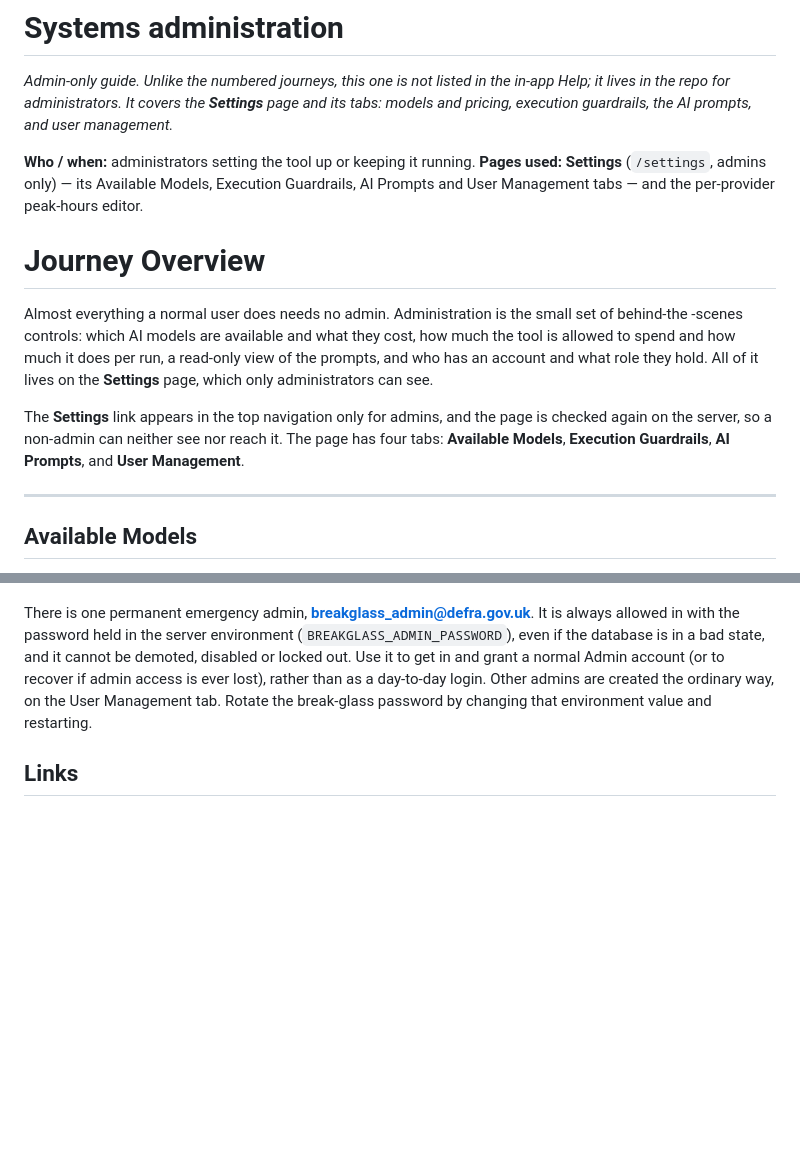
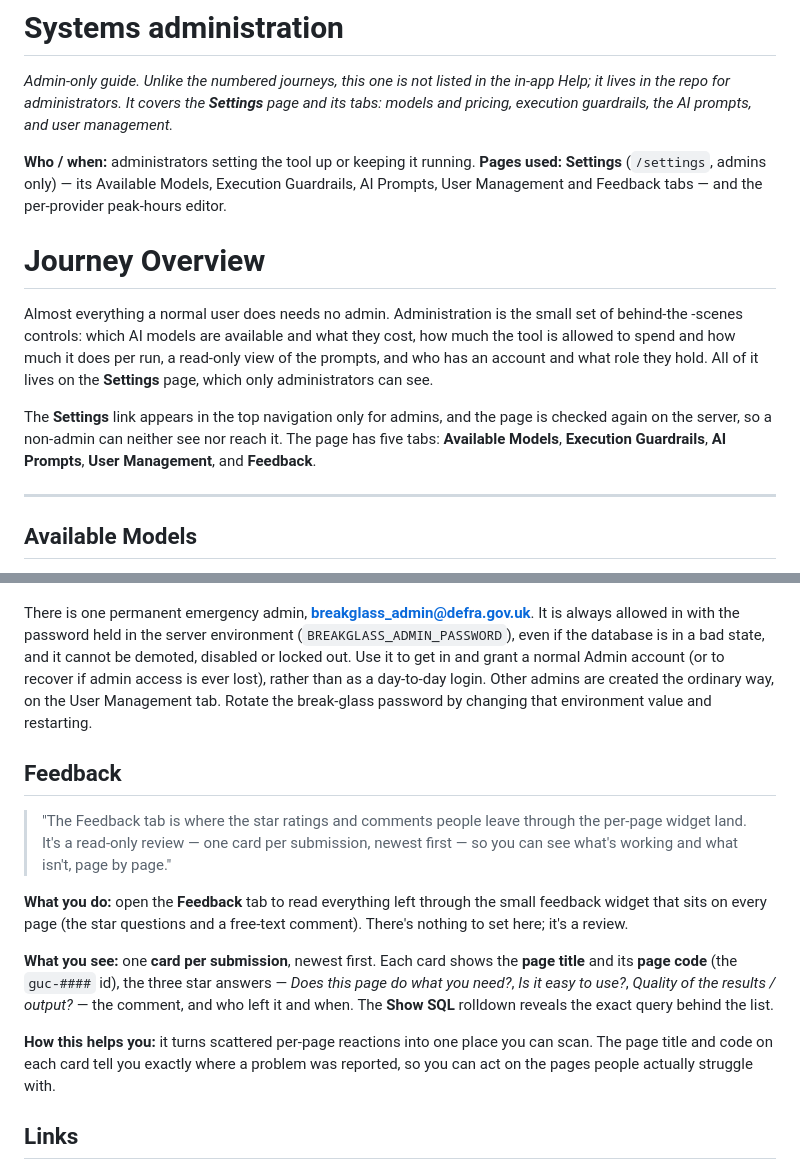
Before and after one commit to Underwoodt/gov-uk-corpus, a Markdown page: docs/journeys/admin-systems-administration.md, 2 parts joined by grey strips. GitHub-like rendering; blank space fills up the shorter version.

Commit message:
Admin doc: add the Feedback tab
Note the fifth Settings tab (Feedback) in the overview and Pages-used line, and
add a Feedback section describing the read-only cards (page title + code, the
three star answers, comment, submitter, time) and the Show SQL rolldown.

Co-Authored-By: Claude Opus 4.8 <noreply@anthropic.com>

```diff
--- a/docs/journeys/admin-systems-administration.md
+++ b/docs/journeys/admin-systems-administration.md
@@ -6,7 +6,7 @@ execution guardrails, the AI prompts, and user management.*
 
 **Who / when:** administrators setting the tool up or keeping it running.
 **Pages used:** **Settings** (`/settings`, admins only) — its Available Models, Execution Guardrails,
-AI Prompts and User Management tabs — and the per-provider peak-hours editor.
+AI Prompts, User Management and Feedback tabs — and the per-provider peak-hours editor.
 
 # Journey Overview
 
@@ -16,8 +16,8 @@ spend and how much it does per run, a read-only view of the prompts, and who has
 role they hold. All of it lives on the **Settings** page, which only administrators can see.
 
 The **Settings** link appears in the top navigation only for admins, and the page is checked again on
-the server, so a non-admin can neither see nor reach it. The page has four tabs: **Available Models**,
-**Execution Guardrails**, **AI Prompts**, and **User Management**.
+the server, so a non-admin can neither see nor reach it. The page has five tabs: **Available Models**,
+**Execution Guardrails**, **AI Prompts**, **User Management**, and **Feedback**.
 
 ---
 
@@ -121,6 +121,25 @@ normal Admin account (or to recover if admin access is ever lost), rather than a
 Other admins are created the ordinary way, on the User Management tab. Rotate the break-glass
 password by changing that environment value and restarting.
 
+## Feedback
+
+> "The Feedback tab is where the star ratings and comments people leave through the per-page widget
+> land. It's a read-only review — one card per submission, newest first — so you can see what's
+> working and what isn't, page by page."
+
+**What you do:** open the **Feedback** tab to read everything left through the small feedback widget
+that sits on every page (the star questions and a free-text comment). There's nothing to set here;
+it's a review.
+
+**What you see:** one **card per submission**, newest first. Each card shows the **page title** and
+its **page code** (the `guc-####` id), the three star answers — *Does this page do what you need?*,
+*Is it easy to use?*, *Quality of the results / output?* — the comment, and who left it and when.
+The **Show SQL** rolldown reveals the exact query behind the list.
+
+**How this helps you:** it turns scattered per-page reactions into one place you can scan. The page
+title and code on each card tell you exactly where a problem was reported, so you can act on the
+pages people actually struggle with.
+
 ## Links
 
 - The everyday workflow these settings support starts at [Journey 2: What is a shortlist?](2-what-is-a-shortlist.md).
```
